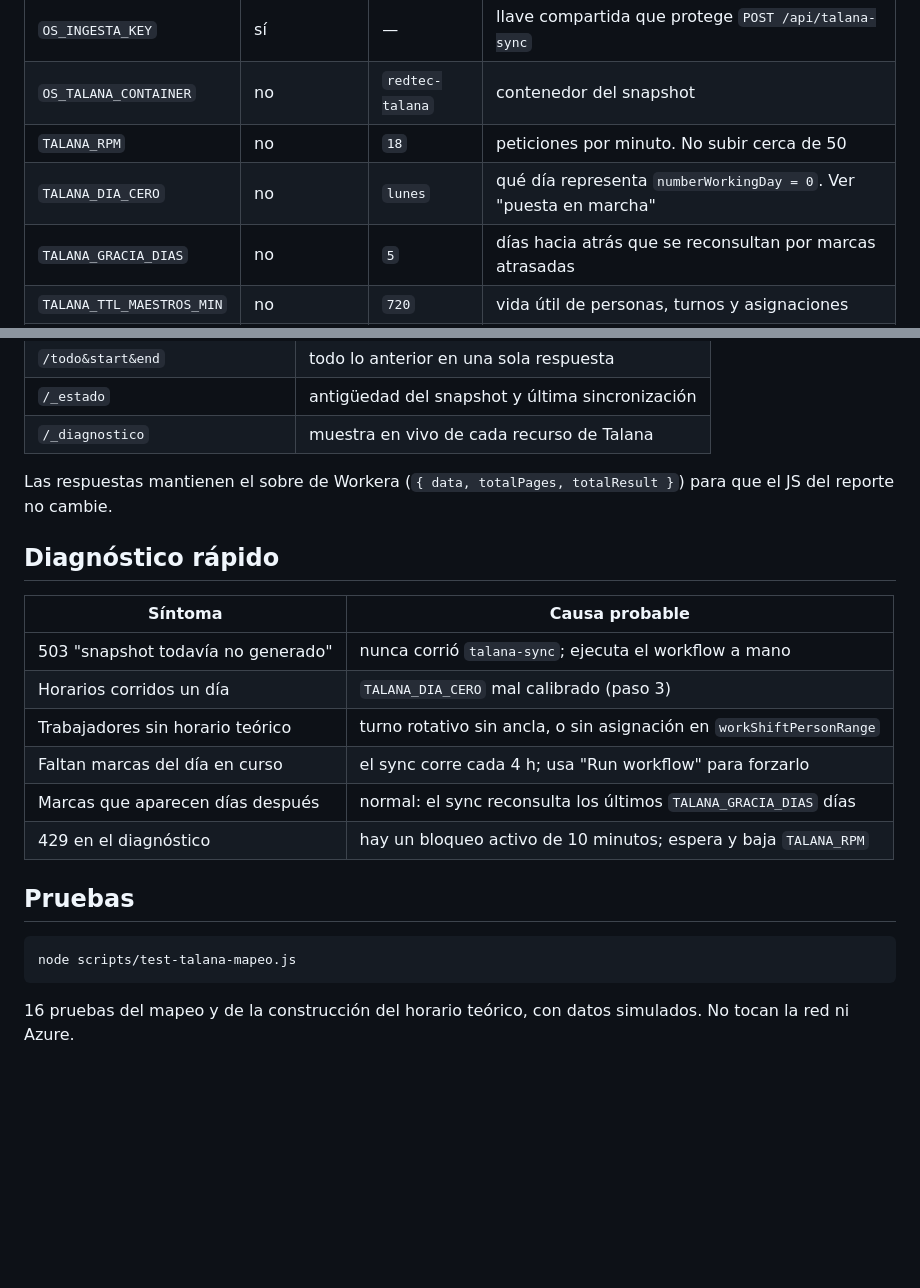
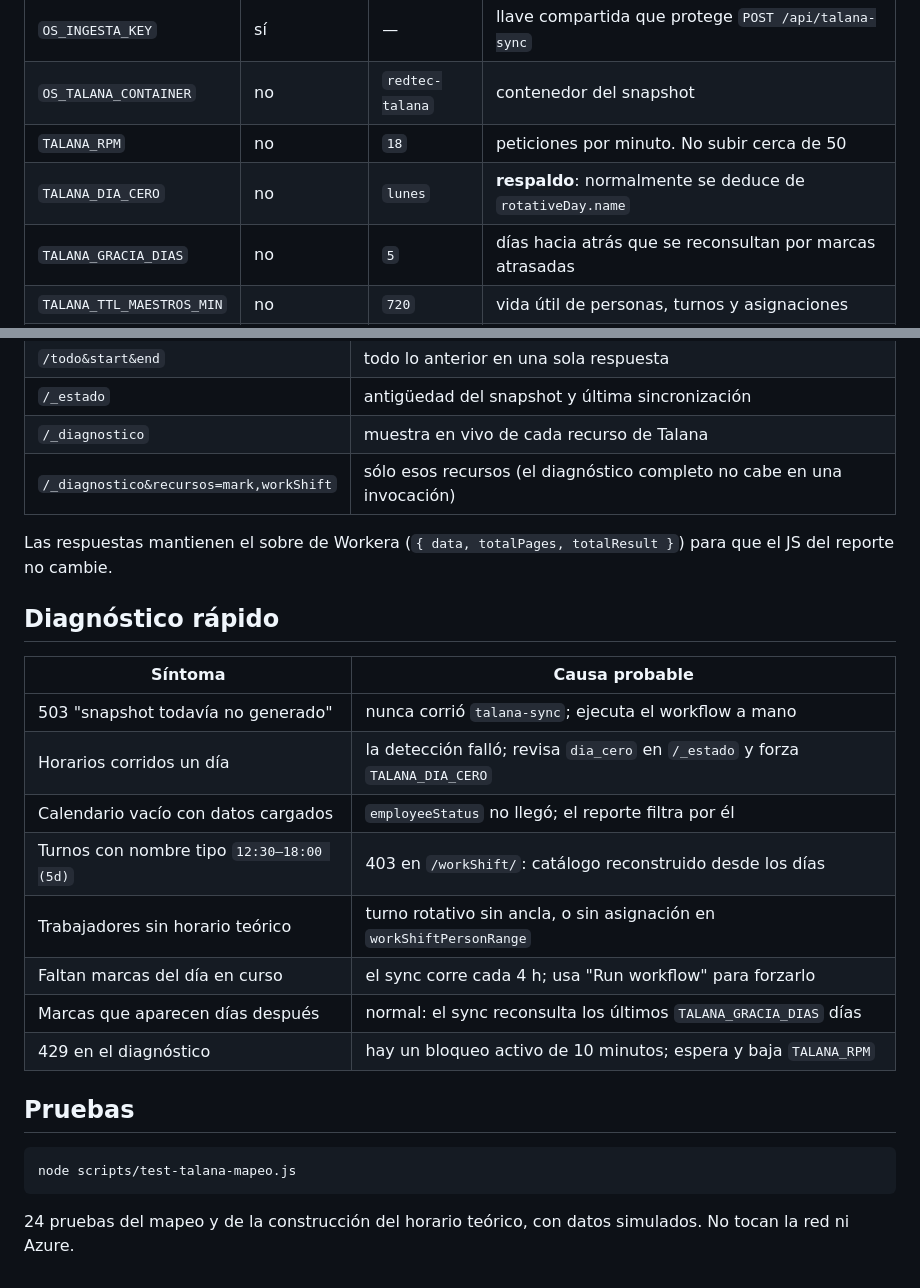
Before and after one commit to mmejias12/my_dashboard, a Markdown page: api/talana-asistencia/README.md, 2 parts joined by grey strips. GitHub-like rendering; blank space fills up the shorter version.

````diff
--- a/api/talana-asistencia/README.md
+++ b/api/talana-asistencia/README.md
@@ -75,7 +113,7 @@ salidas: pedir a Talana el dato de ancla, o cargar esos turnos como manuales
 | `OS_INGESTA_KEY` | sí | — | llave compartida que protege `POST /api/talana-sync` |
 | `OS_TALANA_CONTAINER` | no | `redtec-talana` | contenedor del snapshot |
 | `TALANA_RPM` | no | `18` | peticiones por minuto. No subir cerca de 50 |
-| `TALANA_DIA_CERO` | no | `lunes` | qué día representa `numberWorkingDay = 0`. Ver "puesta en marcha" |
+| `TALANA_DIA_CERO` | no | `lunes` | **respaldo**: normalmente se deduce de `rotativeDay.name` |
 | `TALANA_GRACIA_DIAS` | no | `5` | días hacia atrás que se reconsultan por marcas atrasadas |
 | `TALANA_TTL_MAESTROS_MIN` | no | `720` | vida útil de personas, turnos y asignaciones |
 | `TALANA_EMPRESA_ID` | no | — | id de empresa que inyecta `talana-proxy` (REDTEC = `2921`) |
@@ -133,6 +170,7 @@ Secrets del repositorio (Settings → Secrets and variables → Actions):
 | `/todo&start&end` | todo lo anterior en una sola respuesta |
 | `/_estado` | antigüedad del snapshot y última sincronización |
 | `/_diagnostico` | muestra en vivo de cada recurso de Talana |
+| `/_diagnostico&recursos=mark,workShift` | sólo esos recursos (el diagnóstico completo no cabe en una invocación) |
 
 Las respuestas mantienen el sobre de Workera (`{ data, totalPages, totalResult }`)
 para que el JS del reporte no cambie.
@@ -142,7 +180,9 @@ para que el JS del reporte no cambie.
 | Síntoma | Causa probable |
 |---|---|
 | 503 "snapshot todavía no generado" | nunca corrió `talana-sync`; ejecuta el workflow a mano |
-| Horarios corridos un día | `TALANA_DIA_CERO` mal calibrado (paso 3) |
+| Horarios corridos un día | la detección falló; revisa `dia_cero` en `/_estado` y forza `TALANA_DIA_CERO` |
+| Calendario vacío con datos cargados | `employeeStatus` no llegó; el reporte filtra por él |
+| Turnos con nombre tipo `12:30–18:00 (5d)` | 403 en `/workShift/`: catálogo reconstruido desde los días |
 | Trabajadores sin horario teórico | turno rotativo sin ancla, o sin asignación en `workShiftPersonRange` |
 | Faltan marcas del día en curso | el sync corre cada 4 h; usa "Run workflow" para forzarlo |
 | Marcas que aparecen días después | normal: el sync reconsulta los últimos `TALANA_GRACIA_DIAS` días |
@@ -154,5 +194,5 @@ para que el JS del reporte no cambie.
 node scripts/test-talana-mapeo.js
 ```
 
-16 pruebas del mapeo y de la construcción del horario teórico, con datos simulados.
+24 pruebas del mapeo y de la construcción del horario teórico, con datos simulados.
 No tocan la red ni Azure.
````
Also changed, not shown: other parts of api/talana-asistencia/README.md (+46 -9 lines).
